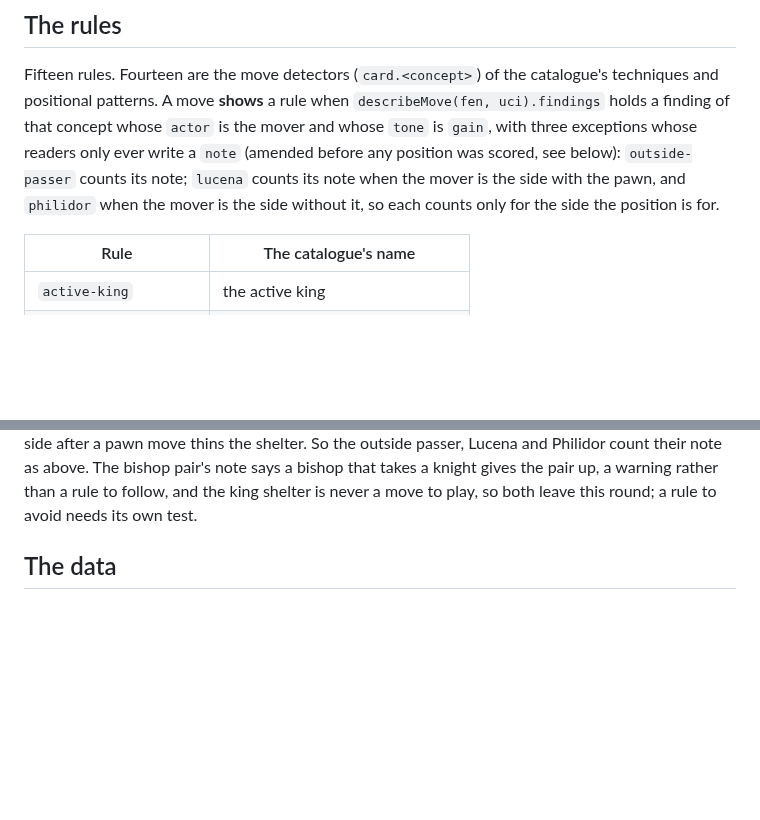
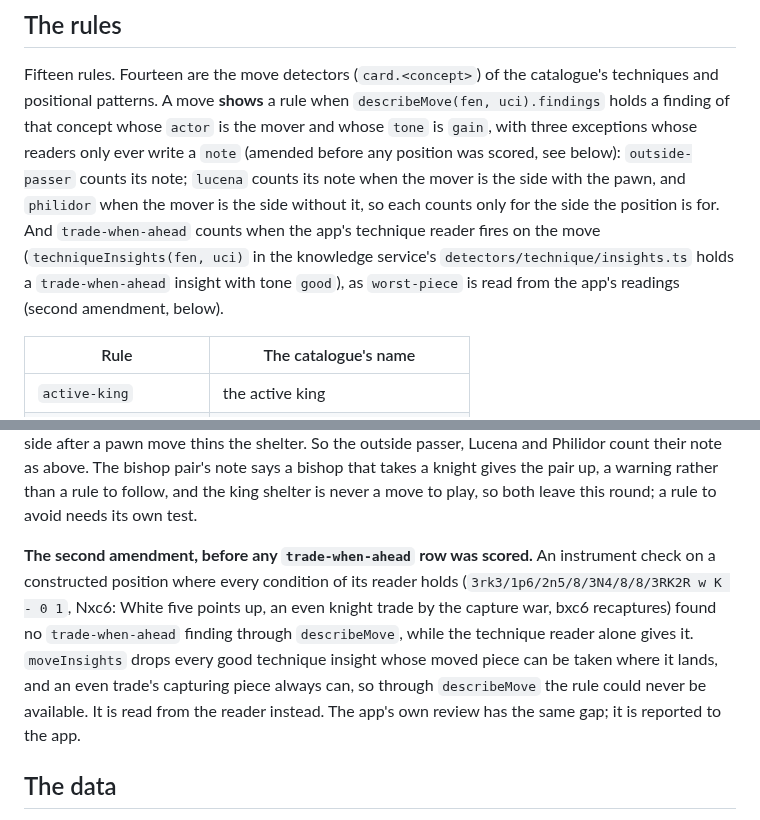
Before and after one commit to Aneesh-Pothuru/chess-coach-models, a Markdown page: projects/rules-of-thumb/README.md, 2 parts joined by grey strips. Rendered like a GitHub page; blank space fills up the shorter version.

Commit message:
rules-of-thumb: read trade-when-ahead from its reader, before its rows are scored
An instrument check found that describeMove can never return the rule:
moveInsights drops a good technique insight whose moved piece can be taken
where it lands, which an even trade's capturing piece always can. The study
reads the rule from the app's technique reader instead, as worst-piece is
read from the app's readings.

Co-Authored-By: Claude Opus 5.5 (1M context) <noreply@anthropic.com>
Claude-Session: https://claude.ai/code/session_01KqQNj6B2cGTRCW2XTozyGP

```diff
--- a/projects/rules-of-thumb/README.md
+++ b/projects/rules-of-thumb/README.md
@@ -25,7 +25,12 @@ catalogue's techniques and positional patterns. A move **shows** a rule when
 readers only ever write a `note` (amended before any position was scored, see
 below): `outside-passer` counts its note; `lucena` counts its note when the
 mover is the side with the pawn, and `philidor` when the mover is the side
-without it, so each counts only for the side the position is for.
+without it, so each counts only for the side the position is for. And
+`trade-when-ahead` counts when the app's technique reader fires on the move
+(`techniqueInsights(fen, uci)` in the knowledge service's
+`detectors/technique/insights.ts` holds a `trade-when-ahead` insight with tone
+`good`), as `worst-piece` is read from the app's readings (second amendment,
+below).
 
 | Rule | The catalogue's name |
 |---|---|
@@ -63,6 +68,17 @@ the shelter. So the outside passer, Lucena and Philidor count their note as
 above. The bishop pair's note says a bishop that takes a knight gives the pair
 up, a warning rather than a rule to follow, and the king shelter is never a
 move to play, so both leave this round; a rule to avoid needs its own test.
+
+**The second amendment, before any `trade-when-ahead` row was scored.** An
+instrument check on a constructed position where every condition of its reader
+holds (`3rk3/1p6/2n5/8/3N4/8/8/3RK2R w K - 0 1`, Nxc6: White five points up,
+an even knight trade by the capture war, bxc6 recaptures) found no
+`trade-when-ahead` finding through `describeMove`, while the technique reader
+alone gives it. `moveInsights` drops every good technique insight whose moved
+piece can be taken where it lands, and an even trade's capturing piece always
+can, so through `describeMove` the rule could never be available. It is read
+from the reader instead. The app's own review has the same gap; it is reported
+to the app.
 
 ## The data
 
```
